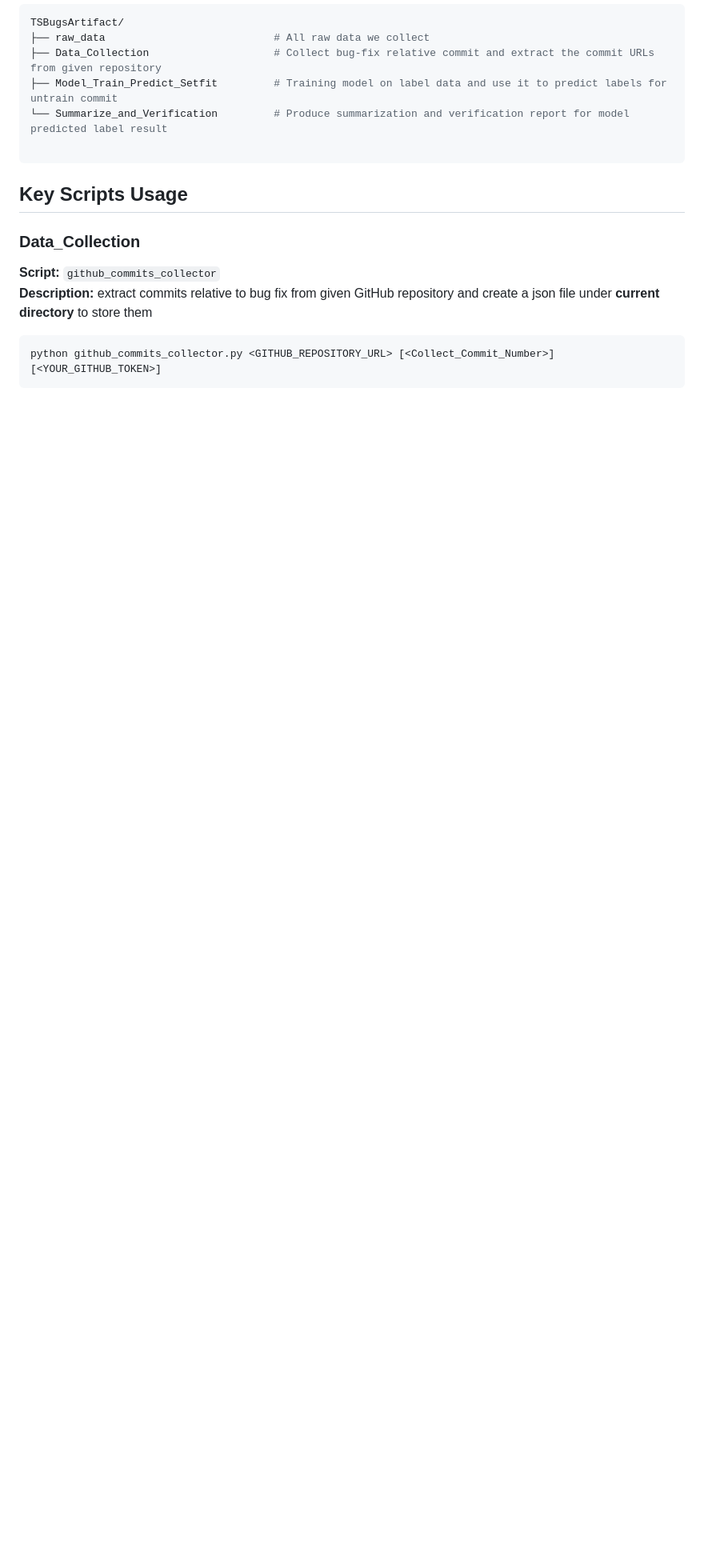
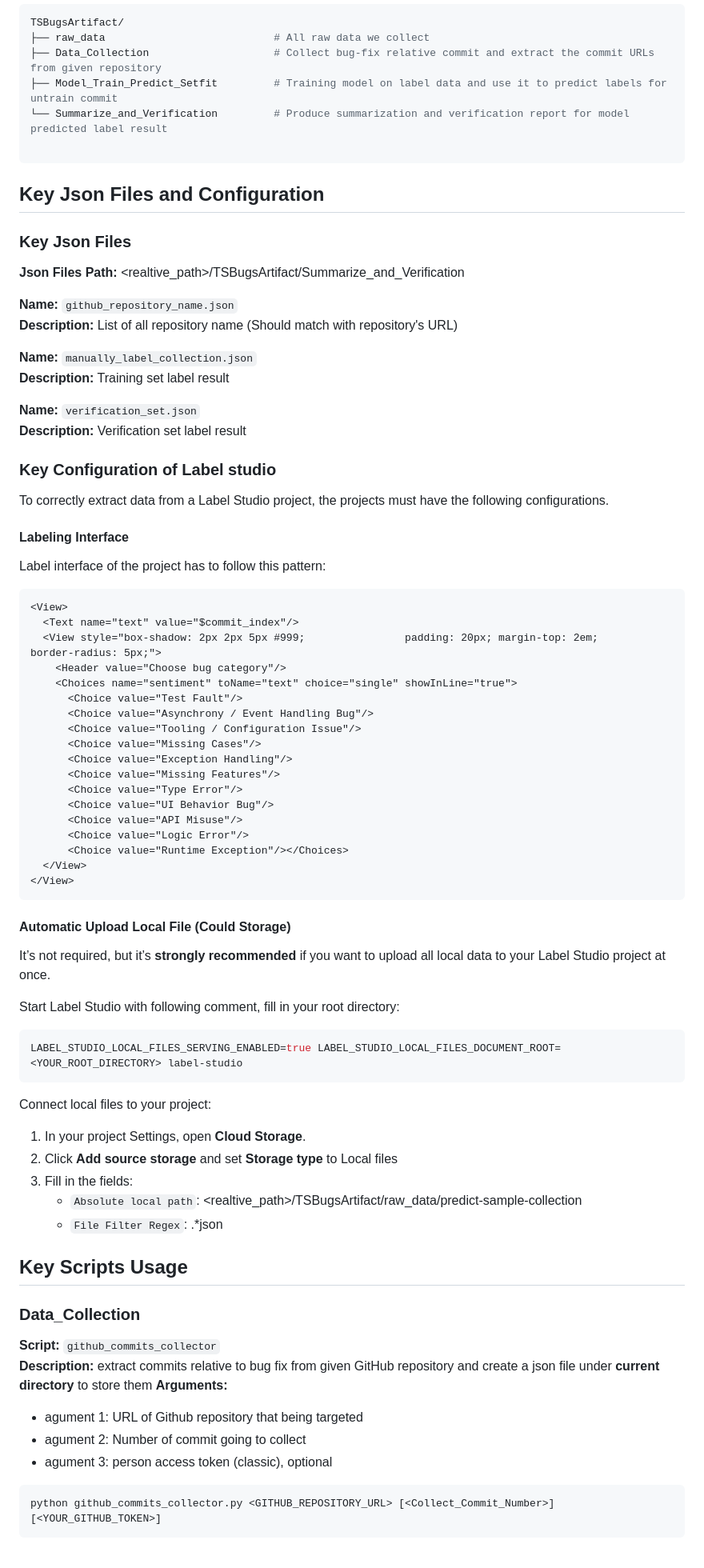
Before and after one commit to SEatSFU/tsbugs, a Markdown page: README.md, the part around one of its changes. Shown at 80% size. Rendered like a GitHub page; blank space fills up the shorter version.

Commit message:
Fix section order and typos in README
Reorganize sections in README and correct typos.

````diff
--- a/README.md
+++ b/README.md
@@ -22,12 +22,74 @@ TSBugsArtifact/
 
 ```
 
+## Key Json Files and Configuration
+
+### Key Json Files
+
+**Json Files Path:** <realtive_path>/TSBugsArtifact/Summarize_and_Verification   <br>
+
+**Name:** `github_repository_name.json` <br>
+**Description:** List of all repository name (Should match with repository's URL)
+
+**Name:** `manually_label_collection.json` <br>
+**Description:** Training set label result
+
+**Name:** `verification_set.json` <br>
+**Description:** Verification set label result
+
+
+### Key Configuration of Label studio
+
+To correctly extract data from a Label Studio project, the projects must have the following configurations.
+
+#### Labeling Interface
+Label interface of the project has to follow this pattern:
+```HTML
+<View>
+  <Text name="text" value="$commit_index"/>
+  <View style="box-shadow: 2px 2px 5px #999;                padding: 20px; margin-top: 2em;                border-radius: 5px;">
+    <Header value="Choose bug category"/>
+    <Choices name="sentiment" toName="text" choice="single" showInLine="true">
+      <Choice value="Test Fault"/>
+      <Choice value="Asynchrony / Event Handling Bug"/>
+      <Choice value="Tooling / Configuration Issue"/>
+      <Choice value="Missing Cases"/>
+      <Choice value="Exception Handling"/>
+      <Choice value="Missing Features"/>
+      <Choice value="Type Error"/>
+      <Choice value="UI Behavior Bug"/>
+      <Choice value="API Misuse"/>
+      <Choice value="Logic Error"/>
+      <Choice value="Runtime Exception"/></Choices>
+  </View>
+</View>
+```
+
+#### Automatic Upload Local File (Could Storage)
+It’s not required, but it’s **strongly recommended** if you want to upload all local data to your Label Studio project at once.
+
+Start Label Studio with following comment, fill in your root directory:
+```bash
+LABEL_STUDIO_LOCAL_FILES_SERVING_ENABLED=true LABEL_STUDIO_LOCAL_FILES_DOCUMENT_ROOT=<YOUR_ROOT_DIRECTORY> label-studio
+```
+Connect local files to your project:
+1. In your project Settings, open **Cloud Storage**.
+2. Click **Add source storage** and set **Storage type** to Local files
+3. Fill in the fields:
+    - `Absolute local path`: <realtive_path>/TSBugsArtifact/raw_data/predict-sample-collection
+    - `File Filter Regex`: .*json
+
+
 ## Key Scripts Usage
 
 ### Data_Collection
 
 **Script:** `github_commits_collector` <br>
 **Description:** extract commits relative to bug fix from given GitHub repository and create a json file under **current directory** to store them
+**Arguments:**
+ - agument 1: URL of Github repository that being targeted
+ - agument 2: Number of commit going to collect
+ - agument 3: person access token (classic), optional
 
 ```bash
 python github_commits_collector.py <GITHUB_REPOSITORY_URL> [<Collect_Commit_Number>] [<YOUR_GITHUB_TOKEN>]
````
Also changed, not shown: other parts of README.md (+19 -43 lines).
